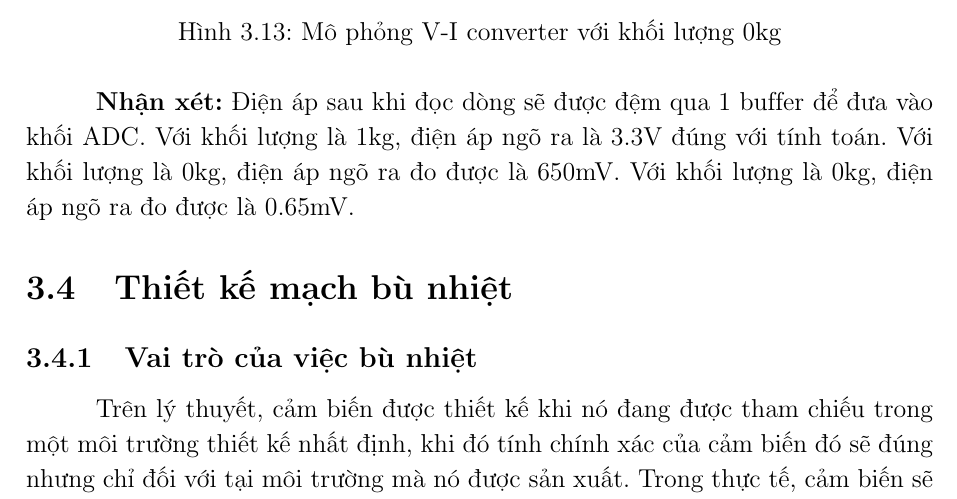
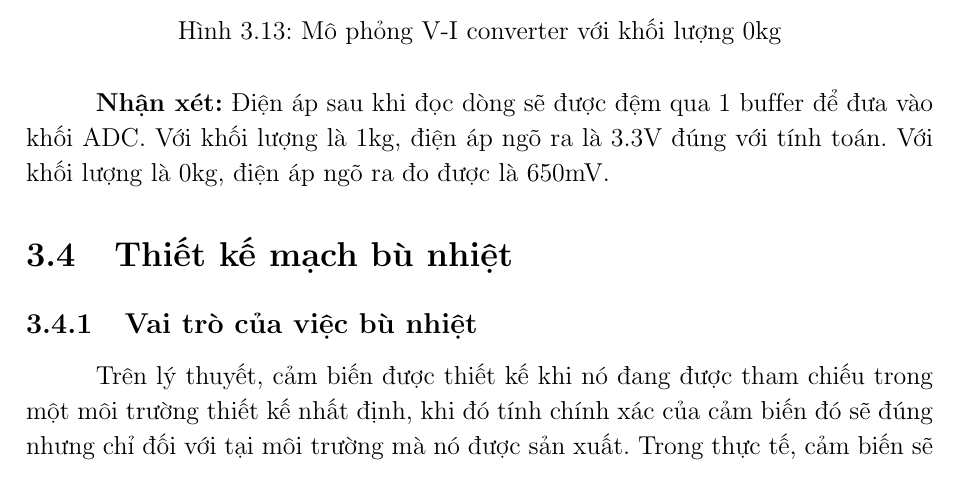
Before and after one commit to thanhduy1806/BTL_DienTuUngDung, a LaTeX document (Report/main.tex, which reads Report/chuong3.tex): part of page 16 of 30, cut so that both start at the same text. Compiled offline with pdfLaTeX.

Commit message:
xóa 'Với khối lượng là 0kg, điện áp ngõ ra đo được là 0.65mV.' bị sai

```diff
--- a/Report/chuong3.tex
+++ b/Report/chuong3.tex
@@ -185,7 +185,7 @@ Mô phỏng trên NI multisim:
 \textbf{Nhận xét:} Điện áp sau khi đọc dòng sẽ được đệm qua 1 buffer để đưa vào khối ADC.
 Với khối lượng là 1kg, điện áp ngõ ra là 3.3V đúng với tính toán.
 Với khối lượng là 0kg, điện áp ngõ ra đo được là 650mV.
-Với khối lượng là 0kg, điện áp ngõ ra đo được là 0.65mV.
+
 
 \section{Thiết kế mạch bù nhiệt}
 \subsection{Vai trò của việc bù nhiệt}
```
